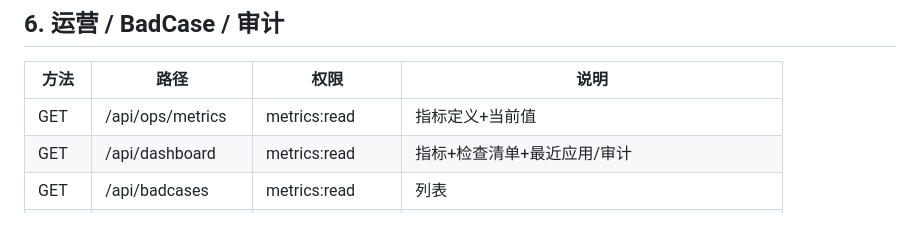
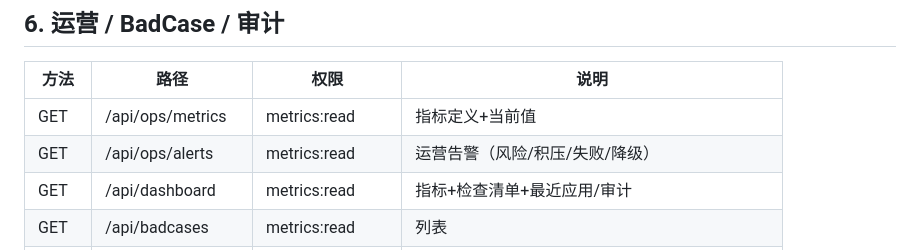
Before and after one commit to skywalkerqqq/medagent-platform, a Markdown page: docs/api-contract.md, the part around the change. Rendered like a GitHub page; blank space fills up the shorter version.

```diff
--- a/docs/api-contract.md
+++ b/docs/api-contract.md
@@ -76,6 +76,7 @@
 | 方法 | 路径 | 权限 | 说明 |
 |---|---|---|---|
 | GET | /api/ops/metrics | metrics:read | 指标定义+当前值 |
+| GET | /api/ops/alerts | metrics:read | 运营告警（风险/积压/失败/降级） |
 | GET | /api/dashboard | metrics:read | 指标+检查清单+最近应用/审计 |
 | GET | /api/badcases | metrics:read | 列表 |
 | POST | /api/badcases | badcase:manage | 登记 |
```
Also changed, not shown: README.md (+2 -1 lines), docs/prd-execution-status.md (+3 -3 lines), screenshots/06-ops.png, 8 other files.
